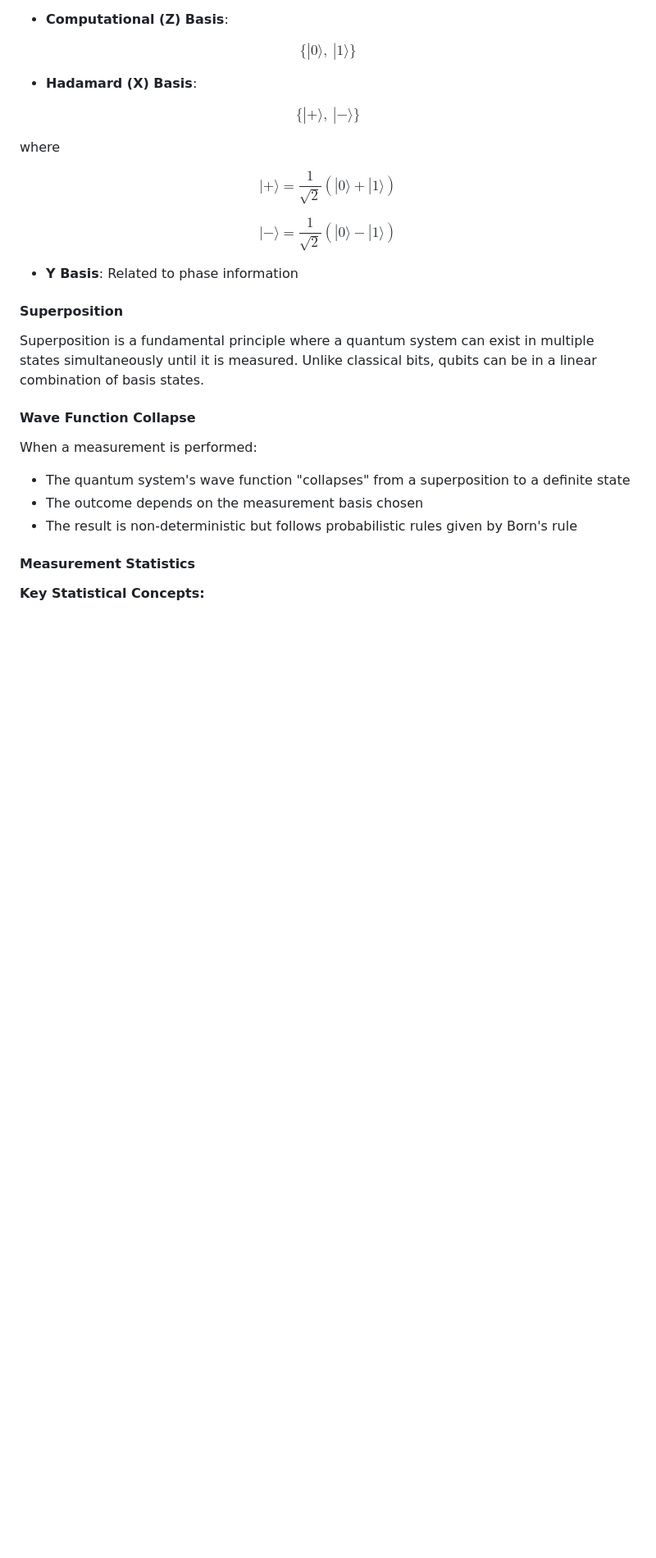
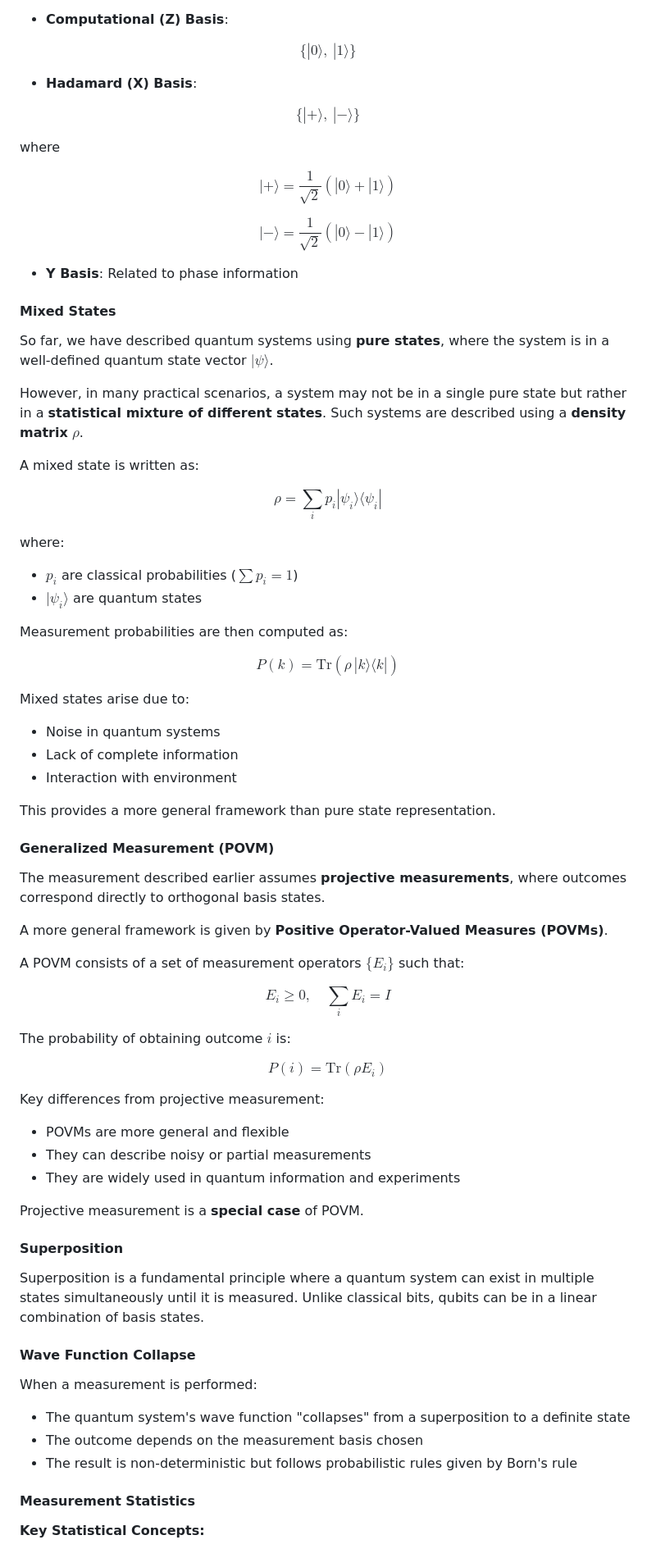
Before and after one commit to virtual-labs/exp-quantum-measurement-result-amrt, a Markdown page: experiment/theory.md, the part around the change. Shown at 82% size. GitHub-like rendering; blank space fills up the shorter version.

Commit message:
updated thoery

```diff
--- a/experiment/theory.md
+++ b/experiment/theory.md
@@ -78,7 +78,59 @@ $$
 
 - **Y Basis**: Related to phase information
 
+#### Mixed States
 
+So far, we have described quantum systems using **pure states**, where the system is in a well-defined quantum state vector $|\psi\rangle$.
+
+However, in many practical scenarios, a system may not be in a single pure state but rather in a **statistical mixture of different states**. Such systems are described using a **density matrix** $\rho$.
+
+A mixed state is written as:
+
+$$
+\rho = \sum_i p_i |\psi_i\rangle \langle \psi_i|
+$$
+
+where:
+- $p_i$ are classical probabilities ($\sum p_i = 1$)
+- $|\psi_i\rangle$ are quantum states
+
+Measurement probabilities are then computed as:
+
+$$
+P(k) = \text{Tr}(\rho \, |k\rangle \langle k|)
+$$
+
+Mixed states arise due to:
+- Noise in quantum systems
+- Lack of complete information
+- Interaction with environment
+
+This provides a more general framework than pure state representation.
+#### Generalized Measurement (POVM)
+
+The measurement described earlier assumes **projective measurements**, where outcomes correspond directly to orthogonal basis states.
+
+A more general framework is given by **Positive Operator-Valued Measures (POVMs)**.
+
+A POVM consists of a set of measurement operators $\{E_i\}$ such that:
+
+$$
+E_i \geq 0, \quad \sum_i E_i = I
+$$
+
+The probability of obtaining outcome $i$ is:
+
+$$
+P(i) = \text{Tr}(\rho E_i)
+$$
+
+Key differences from projective measurement:
+
+- POVMs are more general and flexible
+- They can describe noisy or partial measurements
+- They are widely used in quantum information and experiments
+
+Projective measurement is a **special case** of POVM.
 
 #### Superposition
 
```
